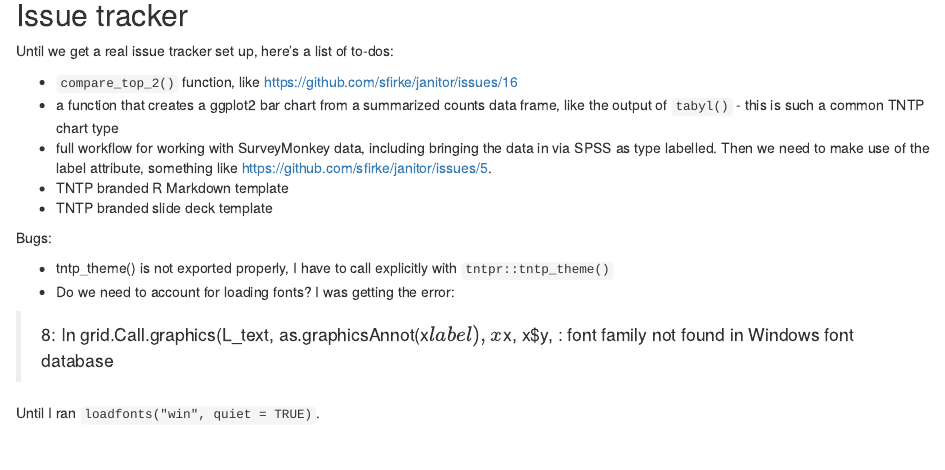
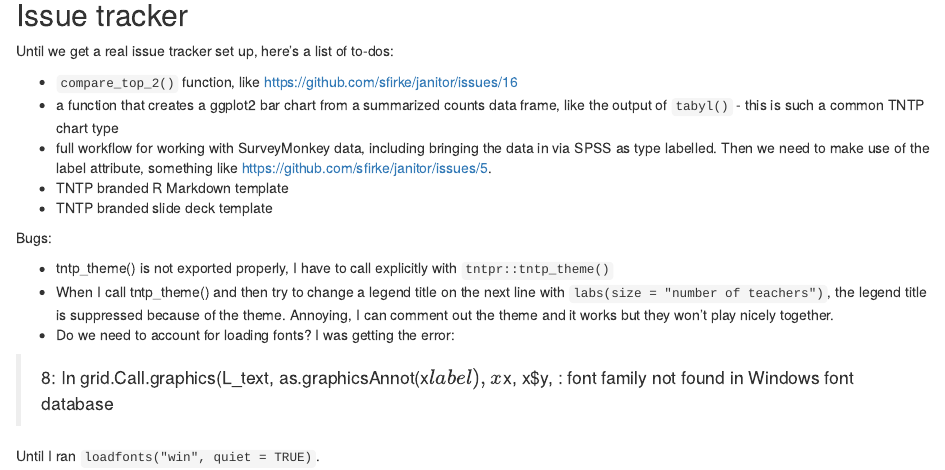
Before and after one commit to tntp/tntpr, an R Markdown document (README.Rmd): the page in a window 1100 px wide, from 120 px down. The pictures show the output file README.html that the author committed with the source, opened offline.

Commit message:
adding another bug

```diff
--- a/README.Rmd
+++ b/README.Rmd
@@ -21,6 +21,7 @@ Until we get a real issue tracker set up, here's a list of to-dos:
 Bugs:
 
 + tntp_theme() is not exported properly, I have to call explicitly with `tntpr::tntp_theme()`
++ When I call tntp_theme() and then try to change a legend title on the next line with `labs(size = "number of teachers")`, the legend title is suppressed because of the theme.  Annoying, I can comment out the theme and it works but they won't play nicely together.
 + Do we need to account for loading fonts?  I was getting the error:
 
 >8: In grid.Call.graphics(L_text, as.graphicsAnnot(x$label), x$x, x$y,  :
```
Also changed, not shown: README.html, README.md.
